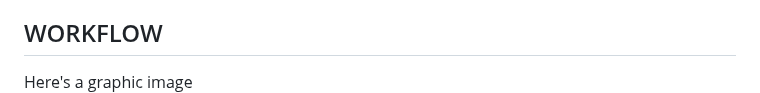
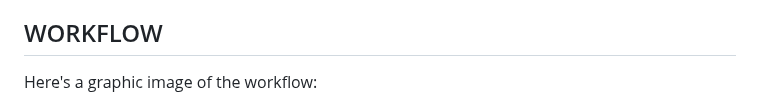
Before and after one commit to AdriIT/C2-Server-Framework, a Markdown page: README.md, the part around one of its changes. GitHub-like rendering.

```diff
--- a/README.md
+++ b/README.md
@@ -2,7 +2,7 @@
 This project is developed for educational purposes as part of a university assignment and is not intended for any unauthorized or malicious use. Any use of this project outside its intended educational scope is the sole responsibility of the user.
 
 ## WORKFLOW
-Here's a graphic image<br>
+Here's a graphic image of the workflow:<br>
 <img src="images/workflow_git.jpg" alt="Project Workflow" width="800"/>
 
 ## OVERVIEW
```
Also changed, not shown: other parts of README.md (+11 -0 lines).
